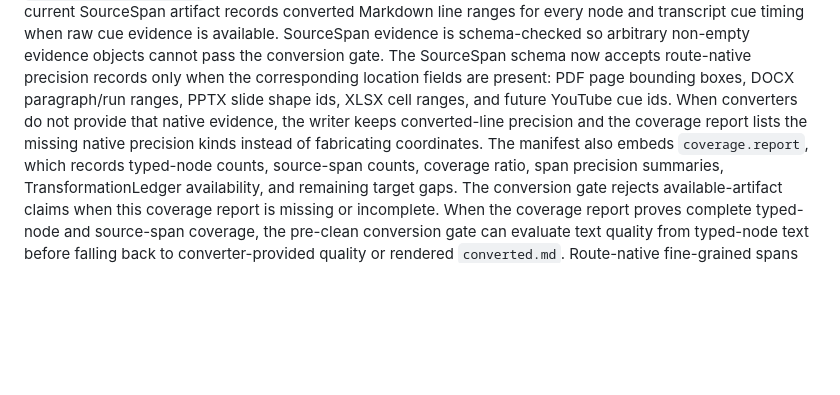
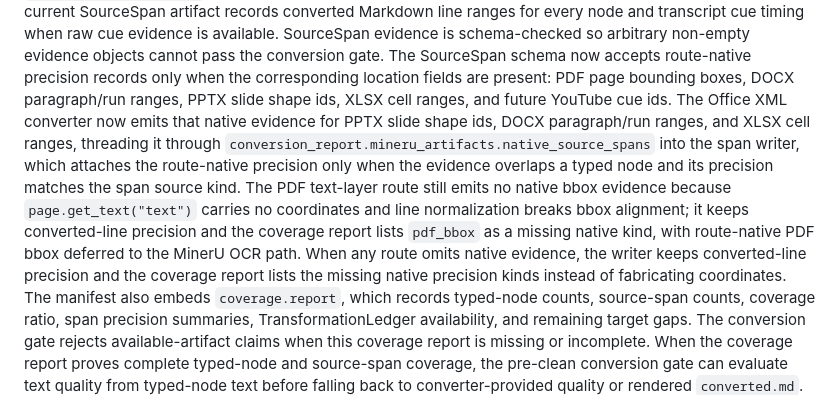
Before and after one commit to maple192600-LI/kbprep, a Markdown page: docs/development/02-canonical-ir-contract.md, the part around the change. Rendered like a GitHub page; blank space fills up the shorter version.

Commit message:
docs(canonical-ir): document native span evidence wiring and PDF bbox gap

```diff
--- a/docs/development/02-canonical-ir-contract.md
+++ b/docs/development/02-canonical-ir-contract.md
@@ -30,9 +30,18 @@ non-empty evidence objects cannot pass the conversion gate. The SourceSpan
 schema now accepts route-native precision records only when the corresponding
 location fields are present: PDF page bounding boxes, DOCX paragraph/run
 ranges, PPTX slide shape ids, XLSX cell ranges, and future YouTube cue ids.
-When converters do not provide that native evidence, the writer keeps
-converted-line precision and the coverage report lists the missing native
-precision kinds instead of fabricating coordinates.
+The Office XML converter now emits that native evidence for PPTX slide shape
+ids, DOCX paragraph/run ranges, and XLSX cell ranges, threading it through
+`conversion_report.mineru_artifacts.native_source_spans` into the span writer,
+which attaches the route-native precision only when the evidence overlaps a
+typed node and its precision matches the span source kind. The PDF text-layer
+route still emits no native bbox evidence because `page.get_text("text")`
+carries no coordinates and line normalization breaks bbox alignment; it keeps
+converted-line precision and the coverage report lists `pdf_bbox` as a missing
+native kind, with route-native PDF bbox deferred to the MinerU OCR path. When
+any route omits native evidence, the writer keeps converted-line precision and
+the coverage report lists the missing native precision kinds instead of
+fabricating coordinates.
 The manifest also embeds `coverage.report`, which records typed-node counts,
 source-span counts, coverage ratio, span precision summaries,
 TransformationLedger availability, and remaining target gaps. The conversion
```
